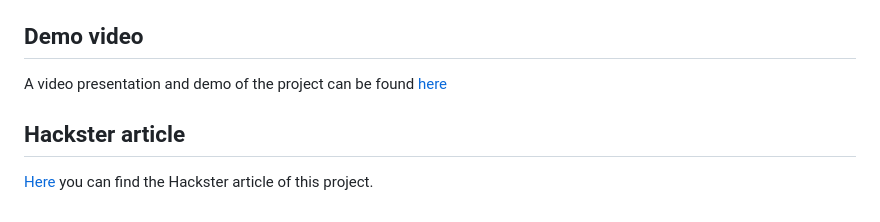
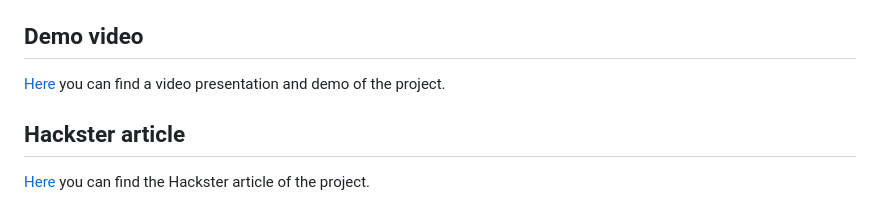
Before and after one commit to 0xcapp3/HYDRA, a Markdown page: README.md, the part around the change. Rendered like a GitHub page.

```diff
--- a/README.md
+++ b/README.md
@@ -167,8 +167,8 @@ At last, but not least, for the MQTT transparent bridge we need to create a pyth
 
 ## Demo video
 
-A video presentation and demo of the project can be found [here](...)
+[Here]() you can find a video presentation and demo of the project.
 
 ## Hackster article
 
-[Here](https://www.hackster.io/cappellini1693930/hydroponic-autonomous-monitoring-system-9817d4) you can find the Hackster article of this project.
+[Here](https://www.hackster.io/cappellini1693930/hydroponic-autonomous-monitoring-system-9817d4) you can find the Hackster article of the project.
```
